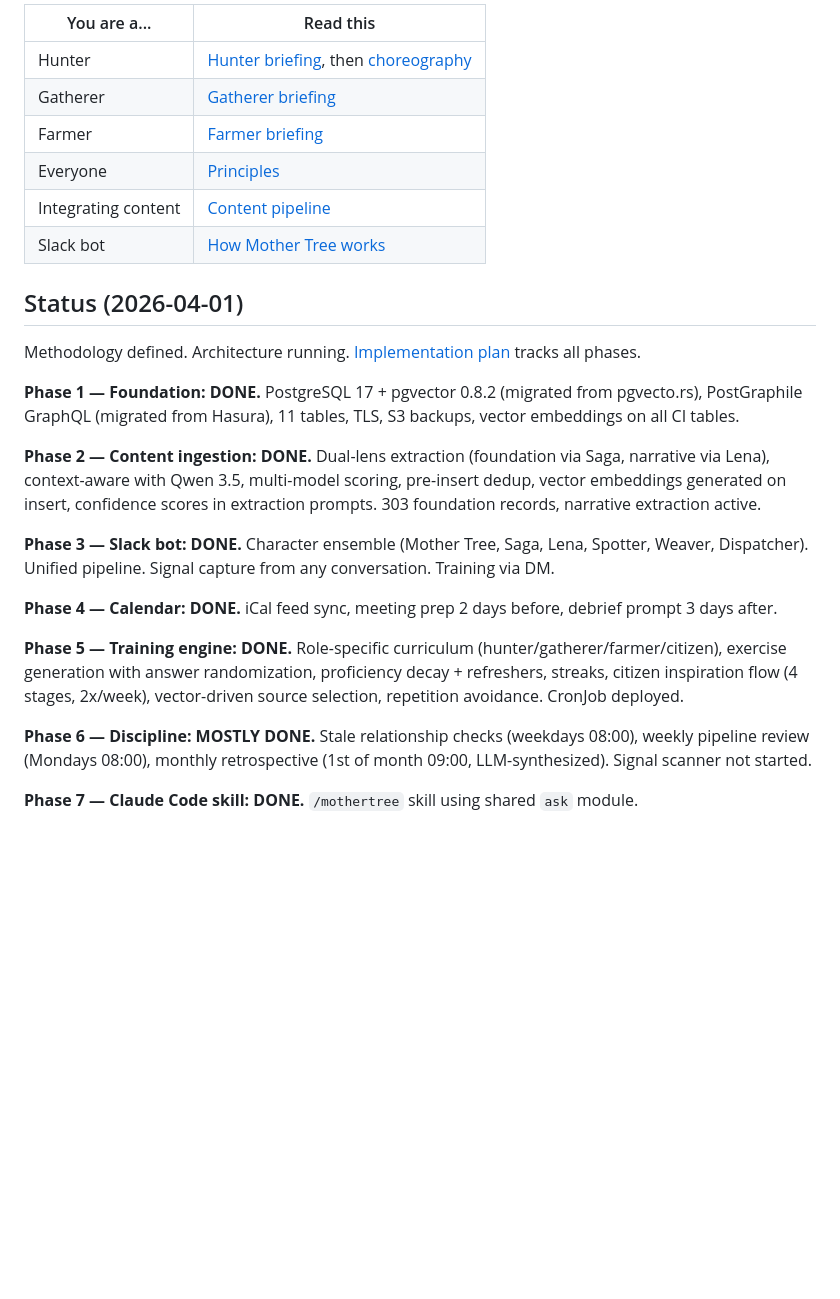
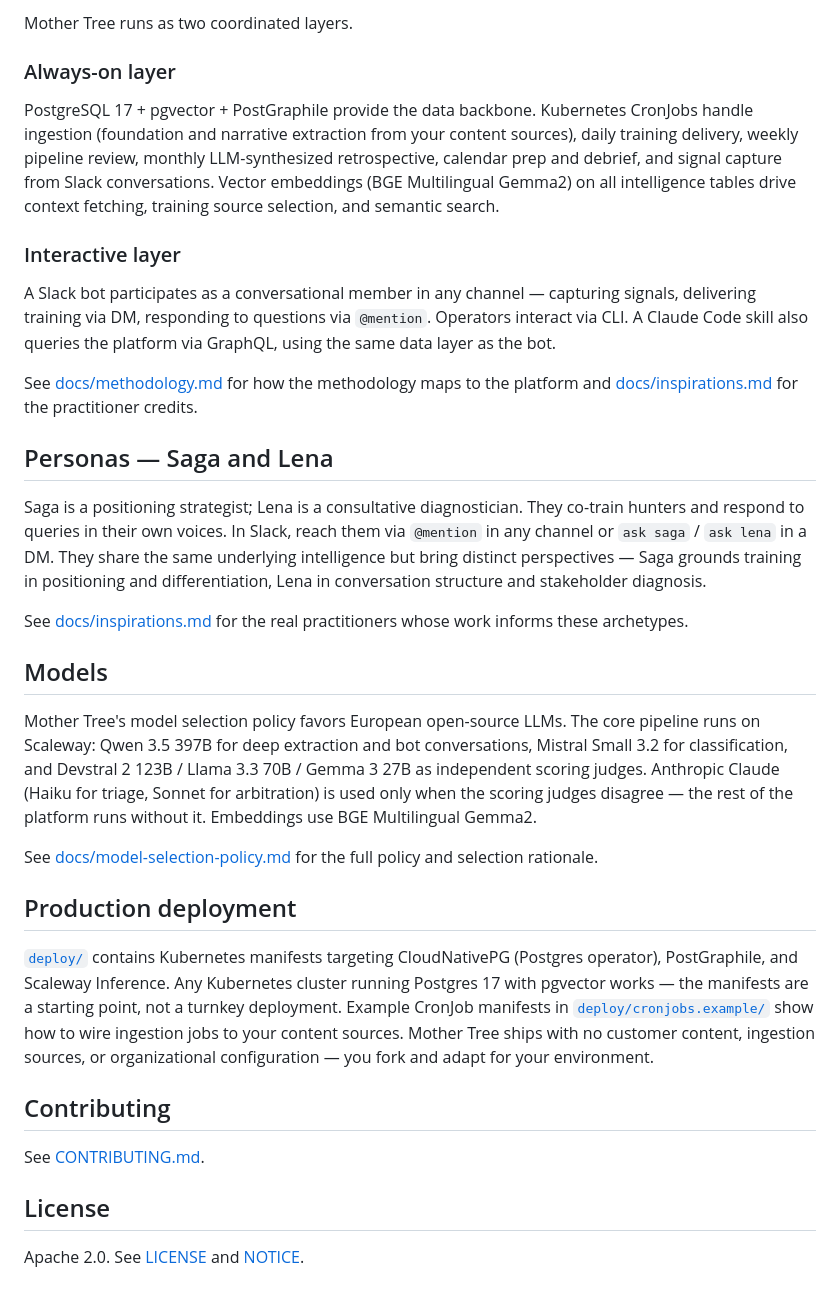
Before and after one commit to aknostic/mother-tree, a Markdown page: README.md, the part around one of its changes. Rendered like a GitHub page; blank space fills up the shorter version.

```diff
--- a/README.md
+++ b/README.md
@@ -99,27 +41,36 @@ mother-tree/
 
-| You are a... | Read this |
-|--------------|-----------|
-| Hunter | [Hunter briefing](briefings/hunter-briefing-deck.md), then [choreography](methodology/choreography.md) |
-| Gatherer | [Gatherer briefing](briefings/gatherer-briefing-deck.md) |
-| Farmer | [Farmer briefing](briefings/farmer-briefing-deck.md) |
-| Everyone | [Principles](methodology/principles.md) |
-| Integrating content | [Content pipeline](docs/content-pipeline.md) |
-| Slack bot | [How Mother Tree works](docs/slack-bot-commands.md) |
+Mother Tree runs as two coordinated layers.
 
-## Status (2026-04-01)
+### Always-on layer
 
-Methodology defined. Architecture running. [Implementation plan](docs/implementation-plan.md) tracks all phases.
+PostgreSQL 17 + pgvector + PostGraphile provide the data backbone. Kubernetes CronJobs handle ingestion (foundation and narrative extraction from your content sources), daily training delivery, weekly pipeline review, monthly LLM-synthesized retrospective, calendar prep and debrief, and signal capture from Slack conversations. Vector embeddings (BGE Multilingual Gemma2) on all intelligence tables drive context fetching, training source selection, and semantic search.
 
-**Phase 1 — Foundation: DONE.** PostgreSQL 17 + pgvector 0.8.2 (migrated from pgvecto.rs), PostGraphile GraphQL (migrated from Hasura), 11 tables, TLS, S3 backups, vector embeddings on all CI tables.
+### Interactive layer
 
-**Phase 2 — Content ingestion: DONE.** Dual-lens extraction (foundation via Saga, narrative via Lena), context-aware with Qwen 3.5, multi-model scoring, pre-insert dedup, vector embeddings generated on insert, confidence scores in extraction prompts. 303 foundation records, narrative extraction active.
+A Slack bot participates as a conversational member in any channel — capturing signals, delivering training via DM, responding to questions via `@mention`. Operators interact via CLI. A Claude Code skill also queries the platform via GraphQL, using the same data layer as the bot.
 
-**Phase 3 — Slack bot: DONE.** Character ensemble (Mother Tree, Saga, Lena, Spotter, Weaver, Dispatcher). Unified pipeline. Signal capture from any conversation. Training via DM.
+See [docs/methodology.md](docs/methodology.md) for how the methodology maps to the platform and [docs/inspirations.md](docs/inspirations.md) for the practitioner credits.
 
-**Phase 4 — Calendar: DONE.** iCal feed sync, meeting prep 2 days before, debrief prompt 3 days after.
+## Personas — Saga and Lena
 
-**Phase 5 — Training engine: DONE.** Role-specific curriculum (hunter/gatherer/farmer/citizen), exercise generation with answer randomization, proficiency decay + refreshers, streaks, citizen inspiration flow (4 stages, 2x/week), vector-driven source selection, repetition avoidance. CronJob deployed.
+Saga is a positioning strategist; Lena is a consultative diagnostician. They co-train hunters and respond to queries in their own voices. In Slack, reach them via `@mention` in any channel or `ask saga` / `ask lena` in a DM. They share the same underlying intelligence but bring distinct perspectives — Saga grounds training in positioning and differentiation, Lena in conversation structure and stakeholder diagnosis.
 
-**Phase 6 — Discipline: MOSTLY DONE.** Stale relationship checks (weekdays 08:00), weekly pipeline review (Mondays 08:00), monthly retrospective (1st of month 09:00, LLM-synthesized). Signal scanner not started.
+See [docs/inspirations.md](docs/inspirations.md) for the real practitioners whose work informs these archetypes.
 
-**Phase 7 — Claude Code skill: DONE.** `/mothertree` skill using shared `ask` module.
+## Models
+
+Mother Tree's model selection policy favors European open-source LLMs. The core pipeline runs on Scaleway: Qwen 3.5 397B for deep extraction and bot conversations, Mistral Small 3.2 for classification, and Devstral 2 123B / Llama 3.3 70B / Gemma 3 27B as independent scoring judges. Anthropic Claude (Haiku for triage, Sonnet for arbitration) is used only when the scoring judges disagree — the rest of the platform runs without it. Embeddings use BGE Multilingual Gemma2.
+
+See [docs/model-selection-policy.md](docs/model-selection-policy.md) for the full policy and selection rationale.
+
+## Production deployment
+
+[`deploy/`](deploy/) contains Kubernetes manifests targeting CloudNativePG (Postgres operator), PostGraphile, and Scaleway Inference. Any Kubernetes cluster running Postgres 17 with pgvector works — the manifests are a starting point, not a turnkey deployment. Example CronJob manifests in [`deploy/cronjobs.example/`](deploy/cronjobs.example/) show how to wire ingestion jobs to your content sources. Mother Tree ships with no customer content, ingestion sources, or organizational configuration — you fork and adapt for your environment.
+
+## Contributing
+
+See [CONTRIBUTING.md](CONTRIBUTING.md).
+
+## License
+
+Apache 2.0. See [LICENSE](LICENSE) and [NOTICE](NOTICE).
```
Also changed, not shown: other parts of README.md (+22 -80 lines).
